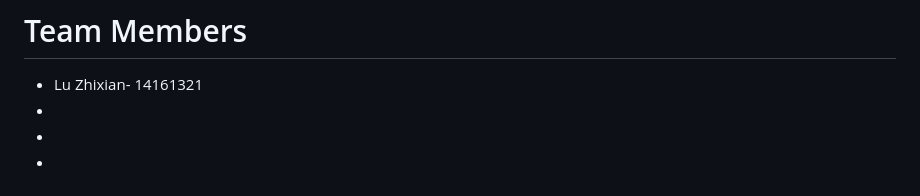
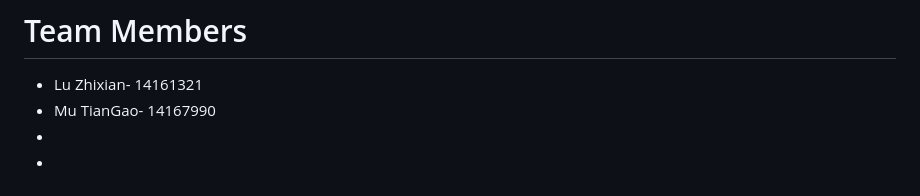
Before and after one commit to tcgename/PB-Group4, a Markdown page: README.md, the part around the change. Drawn GitHub-style.

```diff
--- a/README.md
+++ b/README.md
@@ -5,7 +5,7 @@ JCU Openhouse is a group of professional teachers in Singapore who provide cours
 
 # Team Members
 - Lu Zhixian- 14161321
--
+- Mu TianGao- 14167990
 -
 -
 
```
